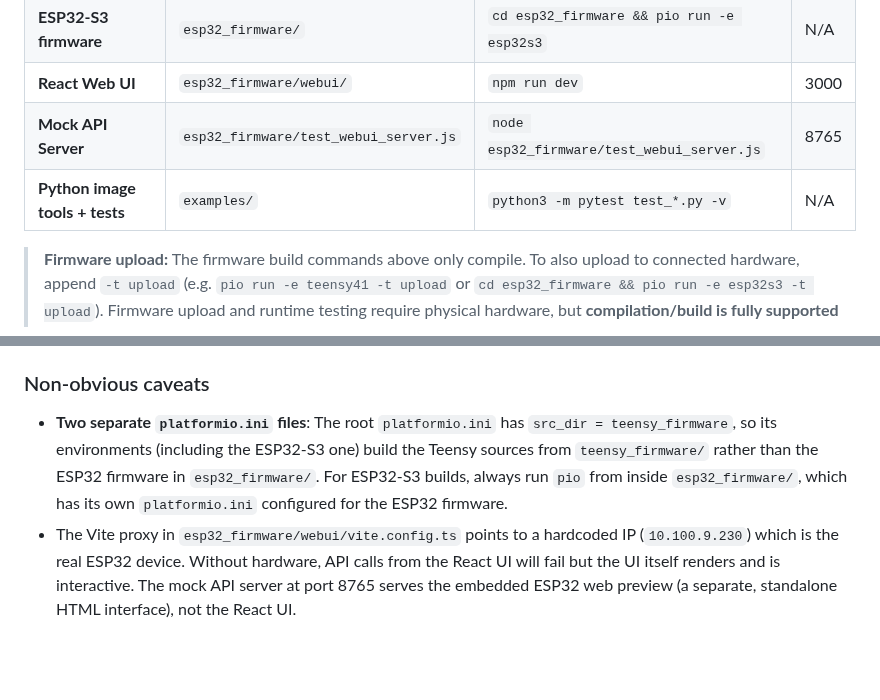
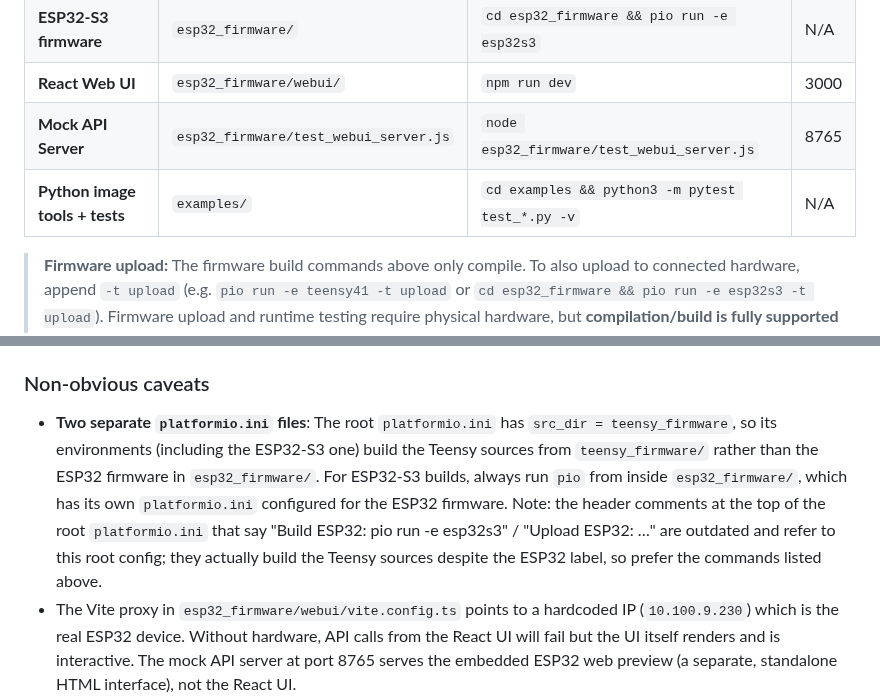
Before and after one commit to urztaiamandude/wireless-pov-poi, a Markdown page: AGENTS.md, 2 parts joined by grey strips. Drawn GitHub-style; blank space fills up the shorter version.

Commit message:
docs: fix Python test path in table and clarify root platformio.ini header comments
Co-authored-by: urztaiamandude <88610599+urztaiamandude@users.noreply.github.com>

```diff
--- a/AGENTS.md
+++ b/AGENTS.md
@@ -12,7 +12,7 @@ Wireless LED POV Poi System — the Teensy 4.1 (POV engine) and ESP32-S3 (WiFi/B
 | **ESP32-S3 firmware** | `esp32_firmware/` | `cd esp32_firmware && pio run -e esp32s3` | N/A |
 | **React Web UI** | `esp32_firmware/webui/` | `npm run dev` | 3000 |
 | **Mock API Server** | `esp32_firmware/test_webui_server.js` | `node esp32_firmware/test_webui_server.js` | 8765 |
-| **Python image tools + tests** | `examples/` | `python3 -m pytest test_*.py -v` | N/A |
+| **Python image tools + tests** | `examples/` | `cd examples && python3 -m pytest test_*.py -v` | N/A |
 
 > **Firmware upload:** The firmware build commands above only compile. To also upload to connected hardware, append `-t upload` (e.g. `pio run -e teensy41 -t upload` or `cd esp32_firmware && pio run -e esp32s3 -t upload`). Firmware upload and runtime testing require physical hardware, but **compilation/build is fully supported in the cloud environment** using PlatformIO.
 
@@ -28,7 +28,7 @@ Wireless LED POV Poi System — the Teensy 4.1 (POV engine) and ESP32-S3 (WiFi/B
 
 ### Non-obvious caveats
 
-- **Two separate `platformio.ini` files**: The root `platformio.ini` has `src_dir = teensy_firmware`, so its environments (including the ESP32-S3 one) build the Teensy sources from `teensy_firmware/` rather than the ESP32 firmware in `esp32_firmware/`. For ESP32-S3 builds, always run `pio` from inside `esp32_firmware/`, which has its own `platformio.ini` configured for the ESP32 firmware.
+- **Two separate `platformio.ini` files**: The root `platformio.ini` has `src_dir = teensy_firmware`, so its environments (including the ESP32-S3 one) build the Teensy sources from `teensy_firmware/` rather than the ESP32 firmware in `esp32_firmware/`. For ESP32-S3 builds, always run `pio` from inside `esp32_firmware/`, which has its own `platformio.ini` configured for the ESP32 firmware. Note: the header comments at the top of the root `platformio.ini` that say "Build ESP32: pio run -e esp32s3" / "Upload ESP32: …" are outdated and refer to this root config; they actually build the Teensy sources despite the ESP32 label, so prefer the commands listed above.
 - The Vite proxy in `esp32_firmware/webui/vite.config.ts` points to a hardcoded IP (`10.100.9.230`) which is the real ESP32 device. Without hardware, API calls from the React UI will fail but the UI itself renders and is interactive. The mock API server at port 8765 serves the embedded ESP32 web preview (a separate, standalone HTML interface), not the React UI.
 - Use `python3` (not `python`) — the system does not have a `python` symlink.
 - `pio` is installed to `~/.local/bin` — this is added to PATH via `~/.bashrc`.
```
